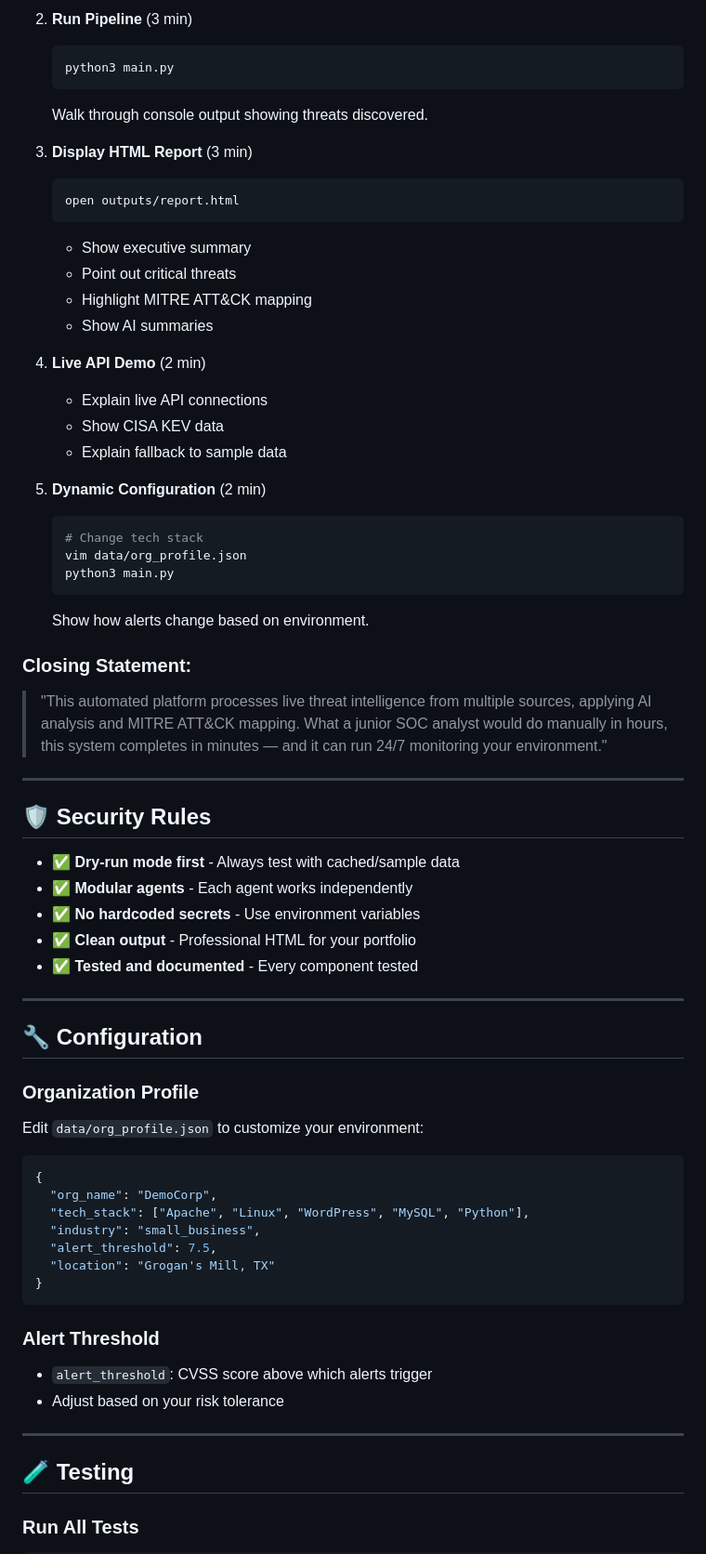
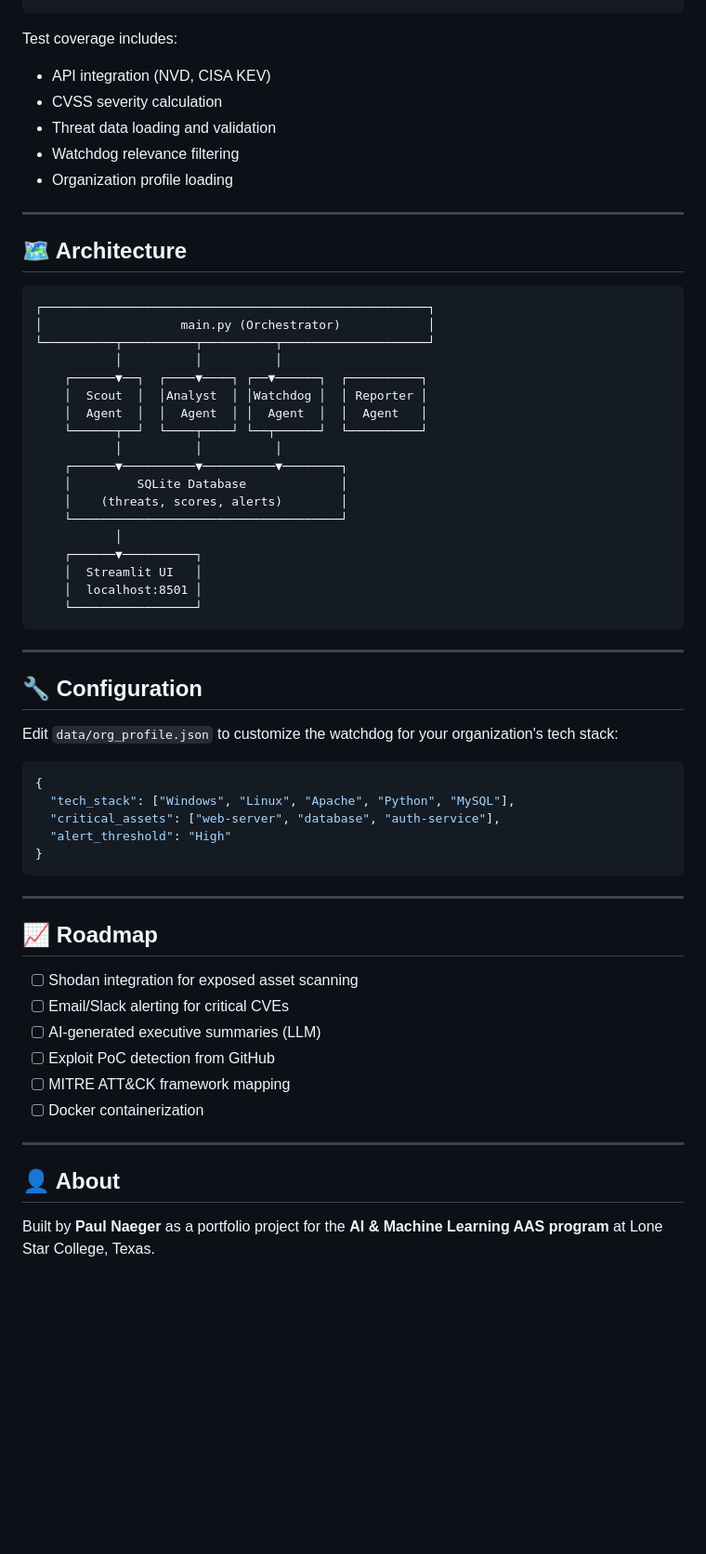
Before and after one commit to paulieboi33-stack/threat-intelligence-platform, a Markdown page: README.md, the part around one of its changes. Shown at 93% size. Drawn GitHub-style; blank space fills up the shorter version.

Commit message:
Improve README with badges, architecture diagram, and portfolio presentation

````diff
--- a/README.md
+++ b/README.md
@@ -95,72 +145,64 @@ threat-intel/
 
-2. **Run Pipeline** (3 min)
-   ```bash
-   python3 main.py
-   ```
-   Walk through console output showing threats discovered.
-
-3. **Display HTML Report** (3 min)
-   ```bash
-   open outputs/report.html
-   ```
-   - Show executive summary
-   - Point out critical threats
-   - Highlight MITRE ATT&CK mapping
-   - Show AI summaries
-
-4. **Live API Demo** (2 min)
-   - Explain live API connections
-   - Show CISA KEV data
-   - Explain fallback to sample data
-
-5. **Dynamic Configuration** (2 min)
-   ```bash
-   # Change tech stack
-   vim data/org_profile.json
-   python3 main.py
-   ```
-   Show how alerts change based on environment.
-
-### Closing Statement:
-
-> "This automated platform processes live threat intelligence from multiple sources, applying AI analysis and MITRE ATT&CK mapping. What a junior SOC analyst would do manually in hours, this system completes in minutes — and it can run 24/7 monitoring your environment."
+Test coverage includes:
+- API integration (NVD, CISA KEV)
+- CVSS severity calculation
+- Threat data loading and validation
+- Watchdog relevance filtering
+- Organization profile loading
 
 ---
 
-## 🛡️ Security Rules
+## 🗺️ Architecture
 
-- ✅ **Dry-run mode first** - Always test with cached/sample data
-- ✅ **Modular agents** - Each agent works independently
-- ✅ **No hardcoded secrets** - Use environment variables
-- ✅ **Clean output** - Professional HTML for your portfolio
-- ✅ **Tested and documented** - Every component tested
+```
+┌─────────────────────────────────────────────────────┐
+│                   main.py (Orchestrator)            │
+└──────────┬──────────┬──────────┬────────────────────┘
+           │          │          │
+    ┌──────▼──┐  ┌────▼────┐ ┌──▼──────┐  ┌──────────┐
+    │  Scout  │  │Analyst  │ │Watchdog │  │ Reporter │
+    │  Agent  │  │  Agent  │ │  Agent  │  │  Agent   │
+    └──────┬──┘  └────┬────┘ └──┬──────┘  └──────────┘
+           │          │          │
+    ┌──────▼──────────▼──────────▼────────┐
+    │         SQLite Database             │
+    │    (threats, scores, alerts)        │
+    └─────────────────────────────────────┘
+           │
+    ┌──────▼──────────┐
+    │  Streamlit UI   │
+    │  localhost:8501 │
+    └─────────────────┘
+```
 
 ---
 
 ## 🔧 Configuration
 
-### Organization Profile
-
-Edit `data/org_profile.json` to customize your environment:
+Edit `data/org_profile.json` to customize the watchdog for your organization's tech stack:
 
 ```json
 {
-  "org_name": "DemoCorp",
-  "tech_stack": ["Apache", "Linux", "WordPress", "MySQL", "Python"],
-  "industry": "small_business",
-  "alert_threshold": 7.5,
-  "location": "Grogan's Mill, TX"
+  "tech_stack": ["Windows", "Linux", "Apache", "Python", "MySQL"],
+  "critical_assets": ["web-server", "database", "auth-service"],
+  "alert_threshold": "High"
 }
 ```
 
-### Alert Threshold
+---
 
-- `alert_threshold`: CVSS score above which alerts trigger
-- Adjust based on your risk tolerance
+## 📈 Roadmap
+
+- [ ] Shodan integration for exposed asset scanning
+- [ ] Email/Slack alerting for critical CVEs
+- [ ] AI-generated executive summaries (LLM)
+- [ ] Exploit PoC detection from GitHub
+- [ ] MITRE ATT&CK framework mapping
+- [ ] Docker containerization
 
 ---
 
-## 🧪 Testing
+## 👤 About
 
-### Run All Tests
+Built by **Paul Naeger** as a portfolio project for the **AI & Machine Learning AAS program** at Lone Star College, Texas.
 
````
Also changed, not shown: other parts of README.md (+104 -136 lines).
